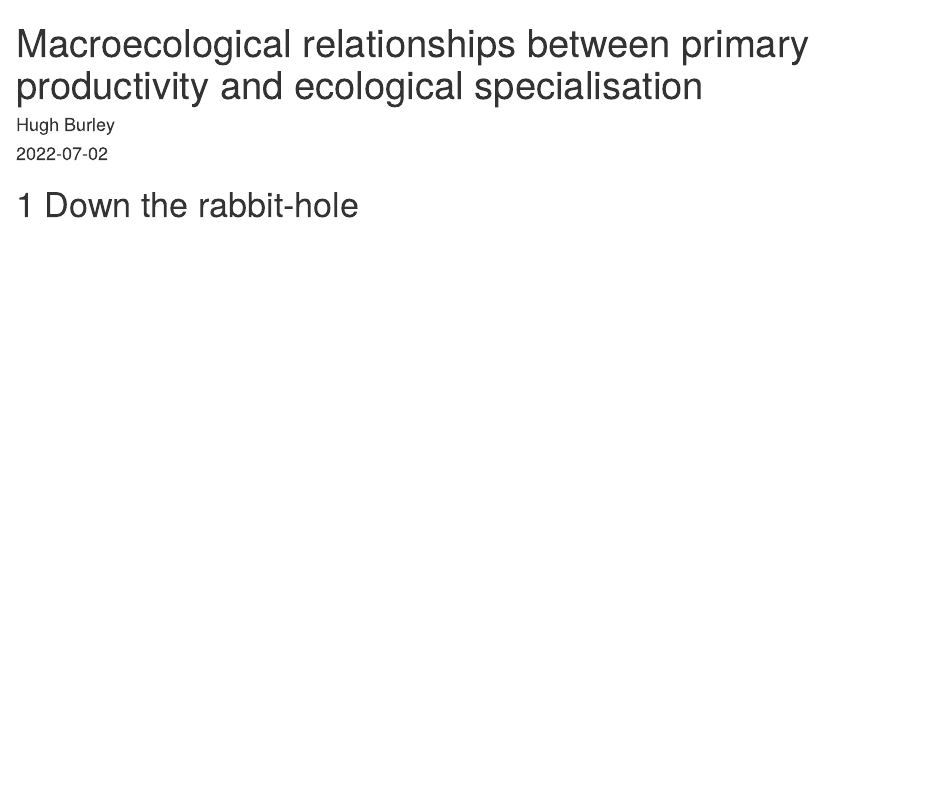
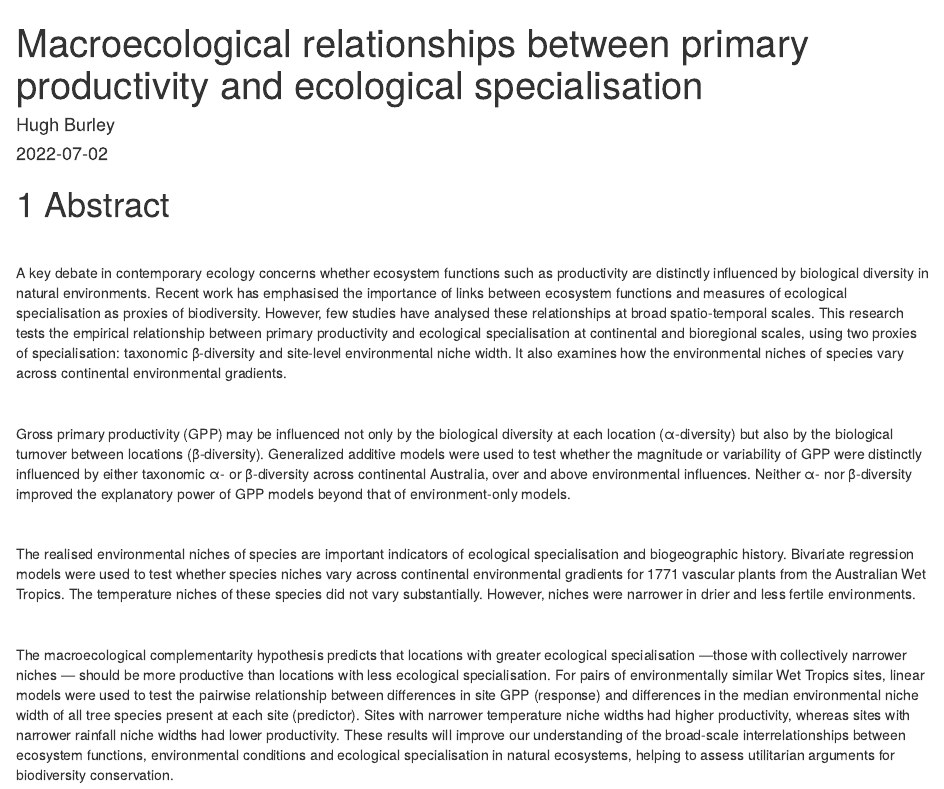
Before and after one commit to HMB3/Beta-Diversity-vs-Productivity, an R Markdown document (index.Rmd): the page in a window 1100 px wide, from its top. Rendered offline with R 4.5, knitr and Pandoc, with nearby package versions; drawn as R Markdown's standard HTML page in place of the format the file asks for.

```diff
--- a/index.Rmd
+++ b/index.Rmd
@@ -5,4 +5,23 @@
 site: bookdown::bookdown_site
 ---
 
-# Down the rabbit-hole
+# Abstract
+
+\
+
+
+A key debate in contemporary ecology concerns whether ecosystem functions such as productivity are distinctly influenced by biological diversity in natural environments. Recent work has emphasised the importance of links between ecosystem functions and measures of ecological specialisation as proxies of biodiversity. However, few studies have analysed these relationships at broad spatio-temporal scales. This research tests the empirical relationship between primary productivity and ecological specialisation at continental and bioregional scales, using two proxies of specialisation: taxonomic β-diversity and site-level environmental niche width. It also examines how the environmental niches of species vary across continental environmental gradients.
+
+\
+
+Gross primary productivity (GPP) may be influenced not only by the biological diversity at each location (α-diversity) but also by the biological turnover between locations (β-diversity). Generalized additive models were used to test whether the magnitude or variability of GPP were distinctly influenced by either taxonomic α- or β-diversity across continental Australia, over and above environmental influences. Neither α- nor β-diversity improved the explanatory power of GPP models beyond that of environment-only models.
+
+\
+
+The realised environmental niches of species are important indicators of ecological specialisation and biogeographic history. Bivariate regression models were used to test whether species niches vary across continental environmental gradients for 1771 vascular plants from the Australian Wet Tropics. The temperature niches of these species did not vary substantially. However, niches were narrower in drier and less fertile environments.
+
+\
+
+The macroecological complementarity hypothesis predicts that locations with greater ecological specialisation —those with collectively narrower niches — should be more productive than locations with less ecological specialisation. For pairs of environmentally similar Wet Tropics sites, linear models were used to test the pairwise relationship between differences in site GPP (response) and differences in the median environmental niche width of all tree species present at each site (predictor). Sites with narrower temperature niche widths had higher productivity, whereas sites with narrower rainfall niche widths had lower productivity. These results will improve our understanding of the broad-scale interrelationships between ecosystem functions, environmental conditions and ecological specialisation in natural ecosystems, helping to assess utilitarian arguments for biodiversity conservation.
+
+\
```
Also changed, not shown: 01-intro.Rmd (renamed from Introduction.Rmd), 05-discussion.Rmd (renamed from discussion.Rmd), docs/search_index.json, 8 other files.
